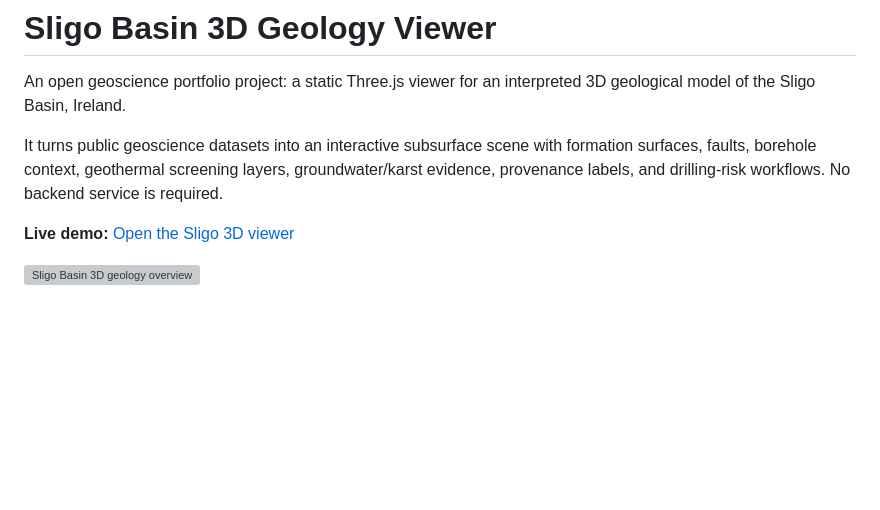
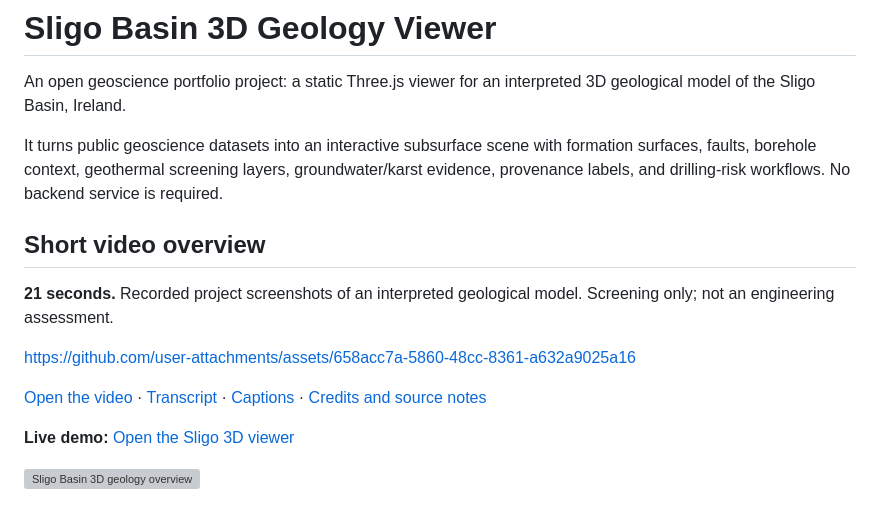
Before and after one commit to c-mongan/sligo-geology-viewer, a Markdown page: README.md, the part around the change. Rendered like a GitHub page; blank space fills up the shorter version; grey boxes are pictures that could not be loaded.

Commit message:
docs: add narrated project video overview

```diff
--- a/README.md
+++ b/README.md
@@ -3,6 +3,17 @@
 An open geoscience portfolio project: a static Three.js viewer for an interpreted 3D geological model of the Sligo Basin, Ireland.
 
 It turns public geoscience datasets into an interactive subsurface scene with formation surfaces, faults, borehole context, geothermal screening layers, groundwater/karst evidence, provenance labels, and drilling-risk workflows. No backend service is required.
+
+<!-- portfolio-video:start -->
+
+## Short video overview
+
+**21 seconds.** Recorded project screenshots of an interpreted geological model. Screening only; not an engineering assessment.
+
+https://github.com/user-attachments/assets/658acc7a-5860-48cc-8361-a632a9025a16
+
+[Open the video](https://github.com/user-attachments/assets/658acc7a-5860-48cc-8361-a632a9025a16) · [Transcript](docs/portfolio-video/transcript.txt) · [Captions](docs/portfolio-video/captions.srt) · [Credits and source notes](docs/portfolio-video/README.md)
+<!-- portfolio-video:end -->
 
 **Live demo:** [Open the Sligo 3D viewer](https://sligo-digital-twin.vercel.app/?lang=en&crop=ireland&lon=-8.48221&lat=54.25329&elevation=50&heading=58&pitch=0&layers=srsc.marker%2Csligo.boreholes%2Csligo.faults%2Csligo.formation.ballysodare%2Csligo.formation.mullaghmore%2Csligo.formation.bundoran%2Csligo.formation.lisgorman%2Csligo.formation.benbulben%2Csligo.formation.glencar%2Csligo.formation.dartry%2Cgsi.bedrock.100k&layers_transparency=0%2C0%2C0.4%2C0.08%2C0.08%2C0.08%2C0.08%2C0.08%2C0.08%2C0.08%2C0.5)
 
```
Also changed, not shown: docs/portfolio-video/README.md (added, +26 -0 lines), docs/portfolio-video/poster.jpg (added), 3 other files.
